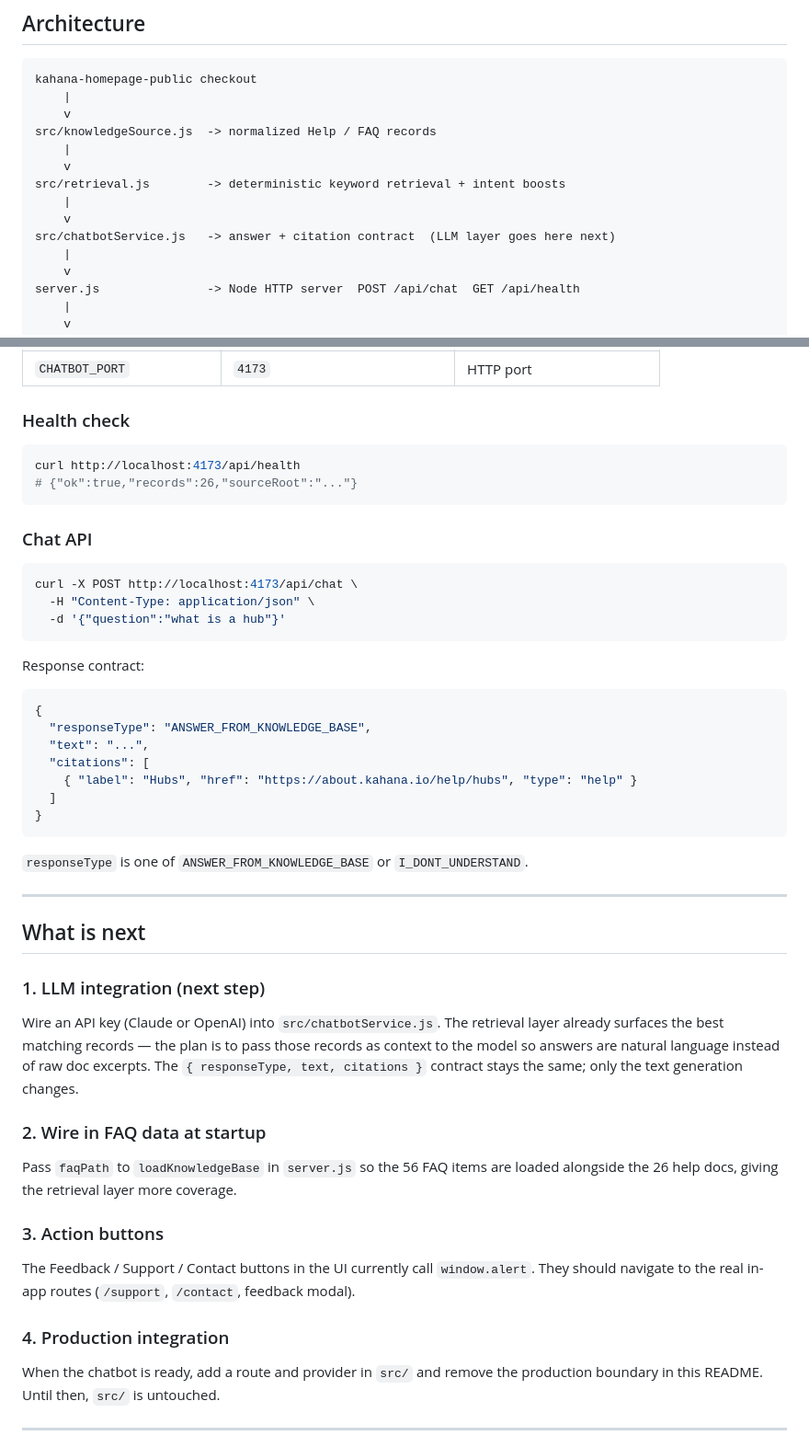
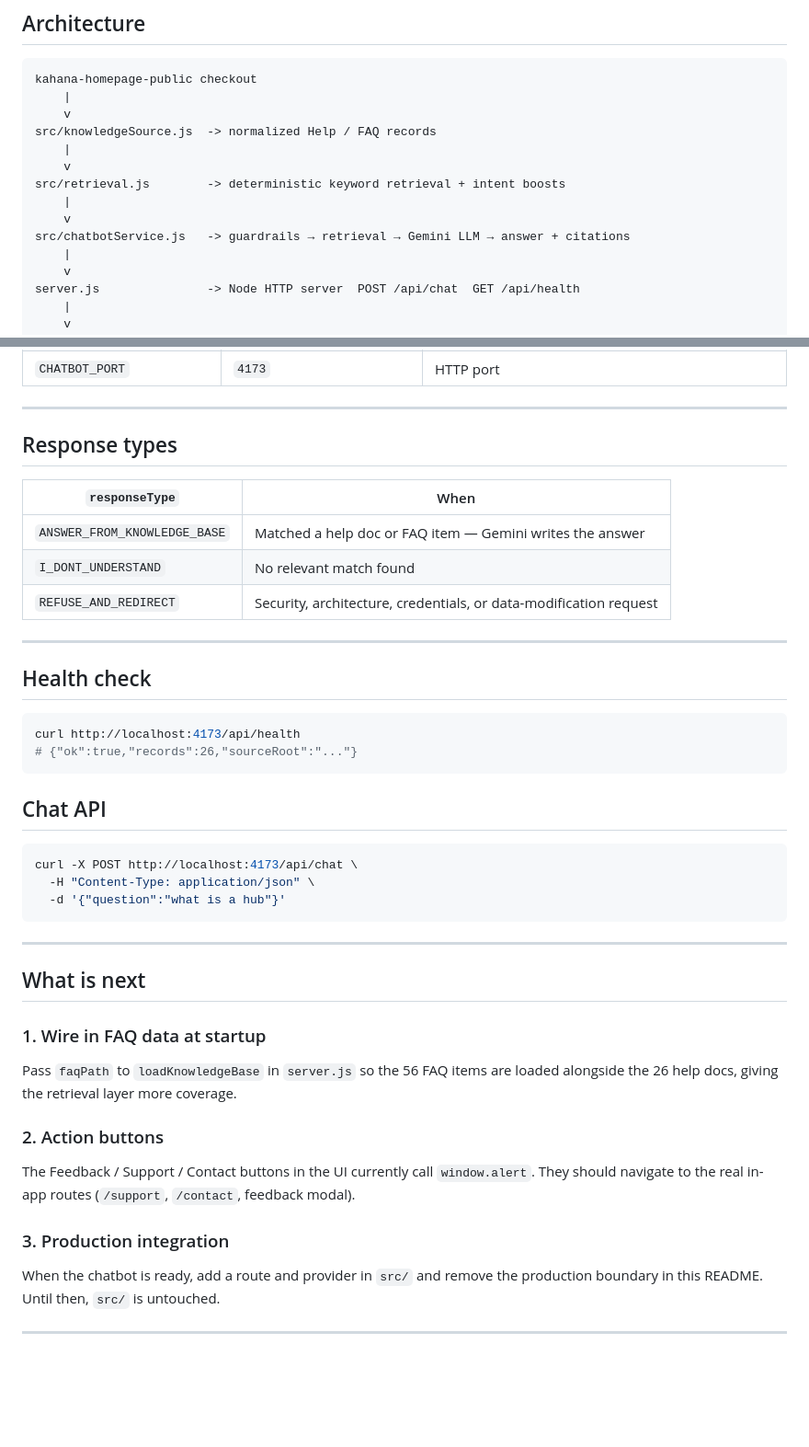
Before and after one commit to TheHydrator/kahana-chatbot, a Markdown page: README.md, 2 parts joined by grey strips. Shown at 92% size. Drawn GitHub-style; blank space fills up the shorter version.

````diff
--- a/README.md
+++ b/README.md
@@ -20,7 +20,7 @@ src/knowledgeSource.js  -> normalized Help / FAQ records
 src/retrieval.js        -> deterministic keyword retrieval + intent boosts
     |
     v
-src/chatbotService.js   -> answer + citation contract  (LLM layer goes here next)
+src/chatbotService.js   -> guardrails → retrieval → Gemini LLM → answer + citations
     |
     v
 server.js               -> Node HTTP server  POST /api/chat  GET /api/health
@@ -98,13 +113,25 @@ Open **http://localhost:4173** in a browser.
 | `CHATBOT_PORT` | `4173` | HTTP port |
 
-### Health check
+---
+
+## Response types
+
+| `responseType` | When |
+|---|---|
+| `ANSWER_FROM_KNOWLEDGE_BASE` | Matched a help doc or FAQ item — Gemini writes the answer |
+| `I_DONT_UNDERSTAND` | No relevant match found |
+| `REFUSE_AND_REDIRECT` | Security, architecture, credentials, or data-modification request |
+
+---
+
+## Health check
 
 ```bash
 curl http://localhost:4173/api/health
 # {"ok":true,"records":26,"sourceRoot":"..."}
 ```
 
-### Chat API
+## Chat API
 
 ```bash
 curl -X POST http://localhost:4173/api/chat \
@@ -112,44 +139,22 @@ curl -X POST http://localhost:4173/api/chat \
   -d '{"question":"what is a hub"}'
 ```
 
-Response contract:
-
-```json
-{
-  "responseType": "ANSWER_FROM_KNOWLEDGE_BASE",
-  "text": "...",
-  "citations": [
-    { "label": "Hubs", "href": "https://about.kahana.io/help/hubs", "type": "help" }
-  ]
-}
-```
-
-`responseType` is one of `ANSWER_FROM_KNOWLEDGE_BASE` or `I_DONT_UNDERSTAND`.
-
 ---
 
 ## What is next
 
-### 1. LLM integration (next step)
-
-Wire an API key (Claude or OpenAI) into `src/chatbotService.js`. The retrieval
-layer already surfaces the best matching records — the plan is to pass those
-records as context to the model so answers are natural language instead of raw
-doc excerpts. The `{ responseType, text, citations }` contract stays the same;
-only the text generation changes.
-
-### 2. Wire in FAQ data at startup
+### 1. Wire in FAQ data at startup
 
 Pass `faqPath` to `loadKnowledgeBase` in `server.js` so the 56 FAQ items are
 loaded alongside the 26 help docs, giving the retrieval layer more coverage.
 
-### 3. Action buttons
+### 2. Action buttons
 
 The Feedback / Support / Contact buttons in the UI currently call
 `window.alert`. They should navigate to the real in-app routes
 (`/support`, `/contact`, feedback modal).
 
-### 4. Production integration
+### 3. Production integration
 
 When the chatbot is ready, add a route and provider in `src/` and remove the
 production boundary in this README. Until then, `src/` is untouched.
````
Also changed, not shown: other parts of README.md (+38 -23 lines).
